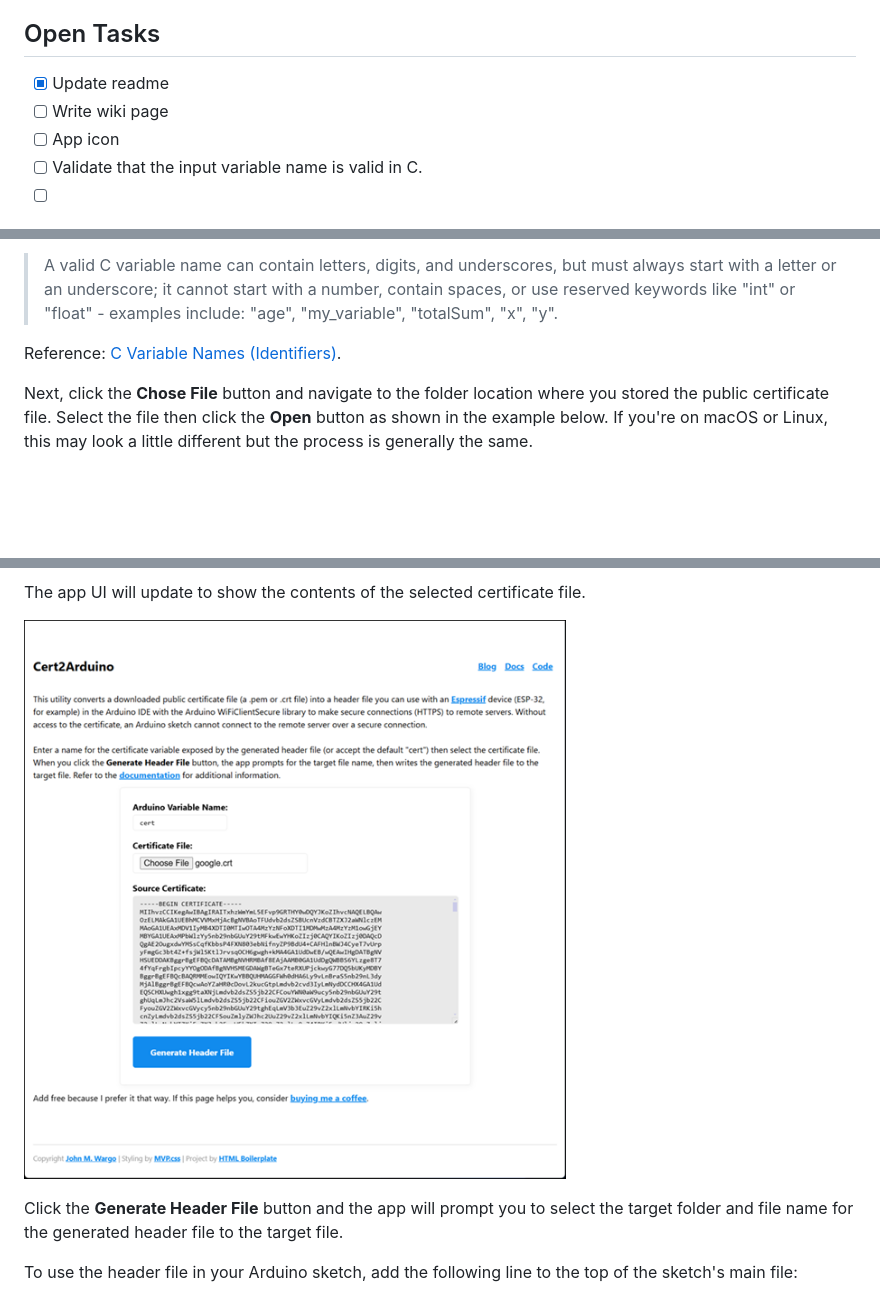
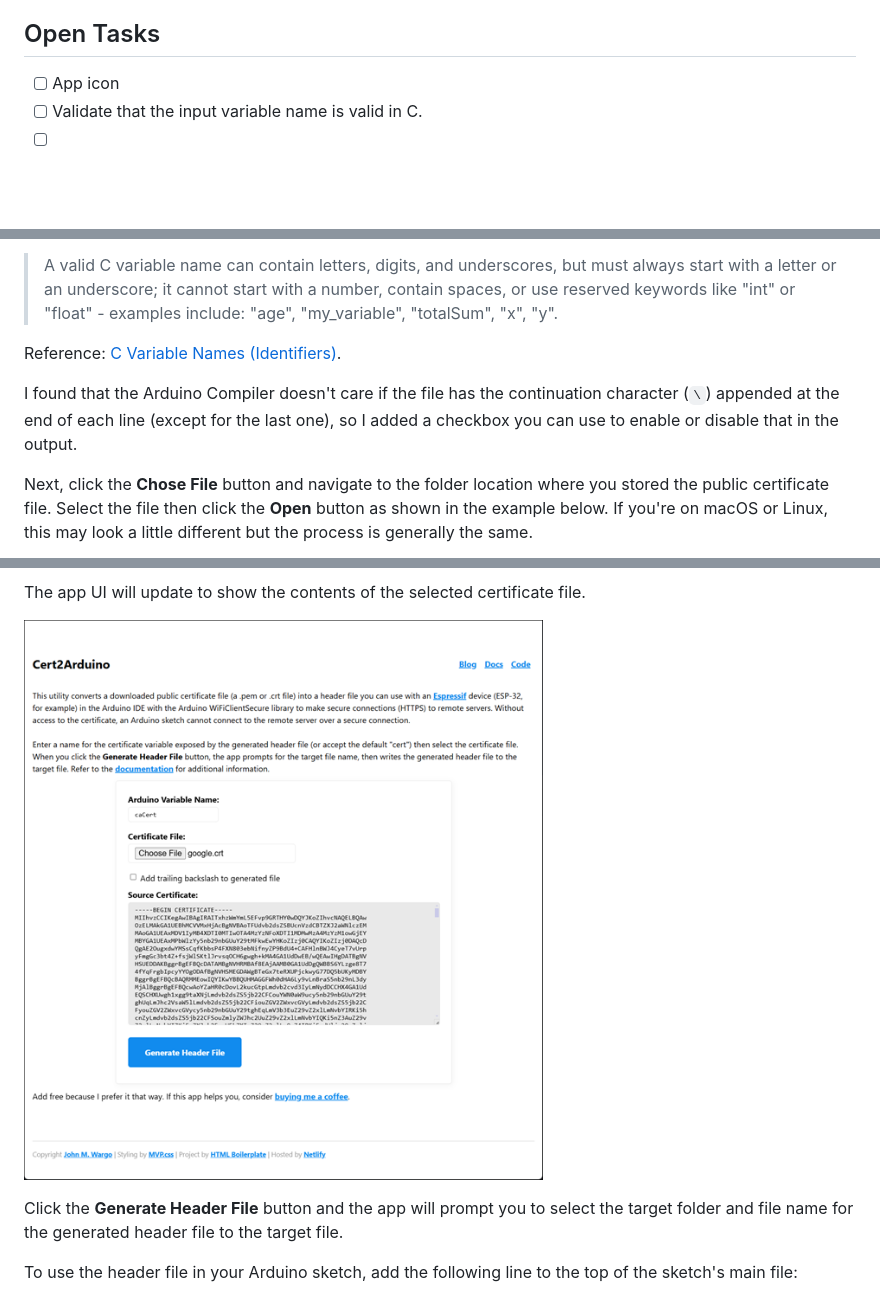
Before and after one commit to johnwargo/Cert2Arduino, a Markdown page: readme.md, 3 parts joined by grey strips. Drawn GitHub-style; pictures changed too: images/figure-03.png; blank space fills up the shorter version.

Commit message:
updated content for the new checkbox

```diff
--- a/readme.md
+++ b/readme.md
@@ -6,8 +6,6 @@ A simple web application that allows visitors to convert a downloaded certificat
 
 ## Open Tasks
 
-- [x] Update readme
-- [ ] Write wiki page
 - [ ] App icon
 - [ ] Validate that the input variable name is valid in C.
 - [ ]
@@ -78,6 +75,8 @@ Enter a name for the certificate variable exposed by the generated header file (
 > A valid C variable name can contain letters, digits, and underscores, but must always start with a letter or an underscore; it cannot start with a number, contain spaces, or use reserved keywords like "int" or "float" - examples include: "age", "my_variable", "totalSum", "x", "y".
 
 Reference: [C Variable Names (Identifiers)](https://www.w3schools.com/c/c_variables_names.php).
+
+I found that the Arduino Compiler doesn't care if the file has the continuation character (`\`) appended at the end of each line (except for the last one), so I added a checkbox you can use to enable or disable that in the output.
 
 Next, click the **Chose File** button and navigate to the folder location where you stored the public certificate file. Select the file then click the **Open** button as shown in the example below. If you're on macOS or Linux, this may look a little different but the process is generally the same.
 
```
Also changed, not shown: other parts of readme.md (+0 -1 lines).
